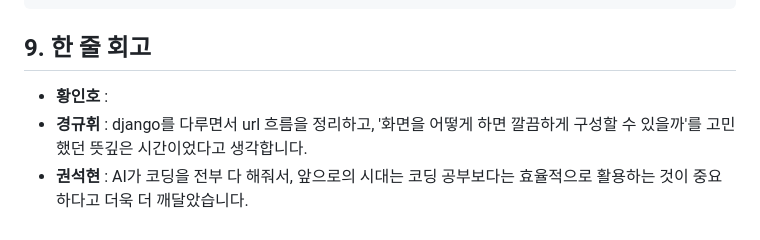
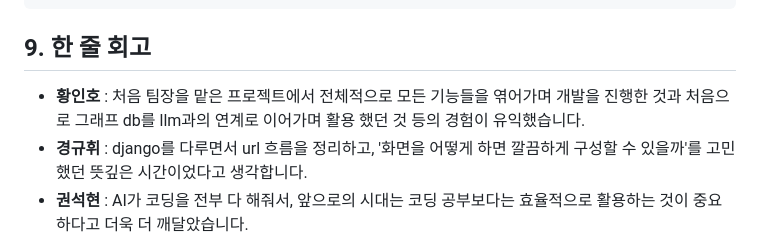
Before and after one commit to SKNETWORKS-FAMILY-AICAMP/SKN10-4th-1Team, a Markdown page: README.md, the part around the change. Rendered like a GitHub page.

````diff
--- a/README.md
+++ b/README.md
@@ -211,7 +211,7 @@ http://localhost:8000
 ```
 
 ## 9. 한 줄 회고
-- **황인호** :
+- **황인호** : 처음 팀장을 맡은 프로젝트에서 전체적으로 모든 기능들을 엮어가며 개발을 진행한 것과 처음으로 그래프 db를 llm과의 연계로 이어가며 활용 했던 것 등의 경험이 유익했습니다.
 - **경규휘** : django를 다루면서 url 흐름을 정리하고, '화면을 어떻게 하면 깔끔하게 구성할 수 있을까'를 고민했던 뜻깊은 시간이었다고 생각합니다.
 - **권석현** : AI가 코딩을 전부 다 해줘서, 앞으로의 시대는 코딩 공부보다는 효율적으로 활용하는 것이 중요하다고 더욱 더 깨달았습니다.
 - **이종원** : neo4j 활용법과 cypher query문을 다루는 방법을 배우고 GraphDB를 활용한 LangGraph를 다루게 되어 짧은 시간이었지만 뜻깊었던 것 같습니다.
````
